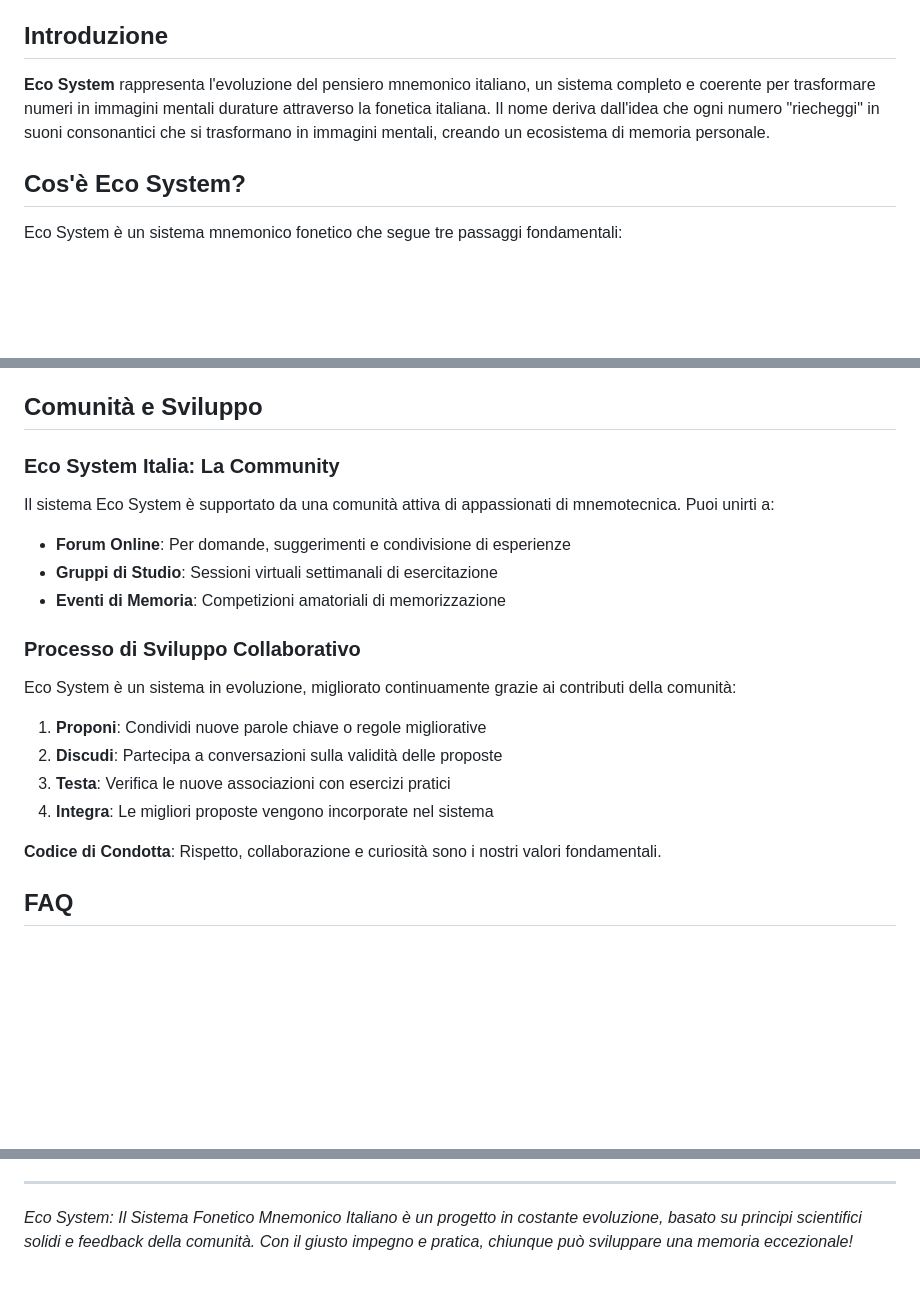
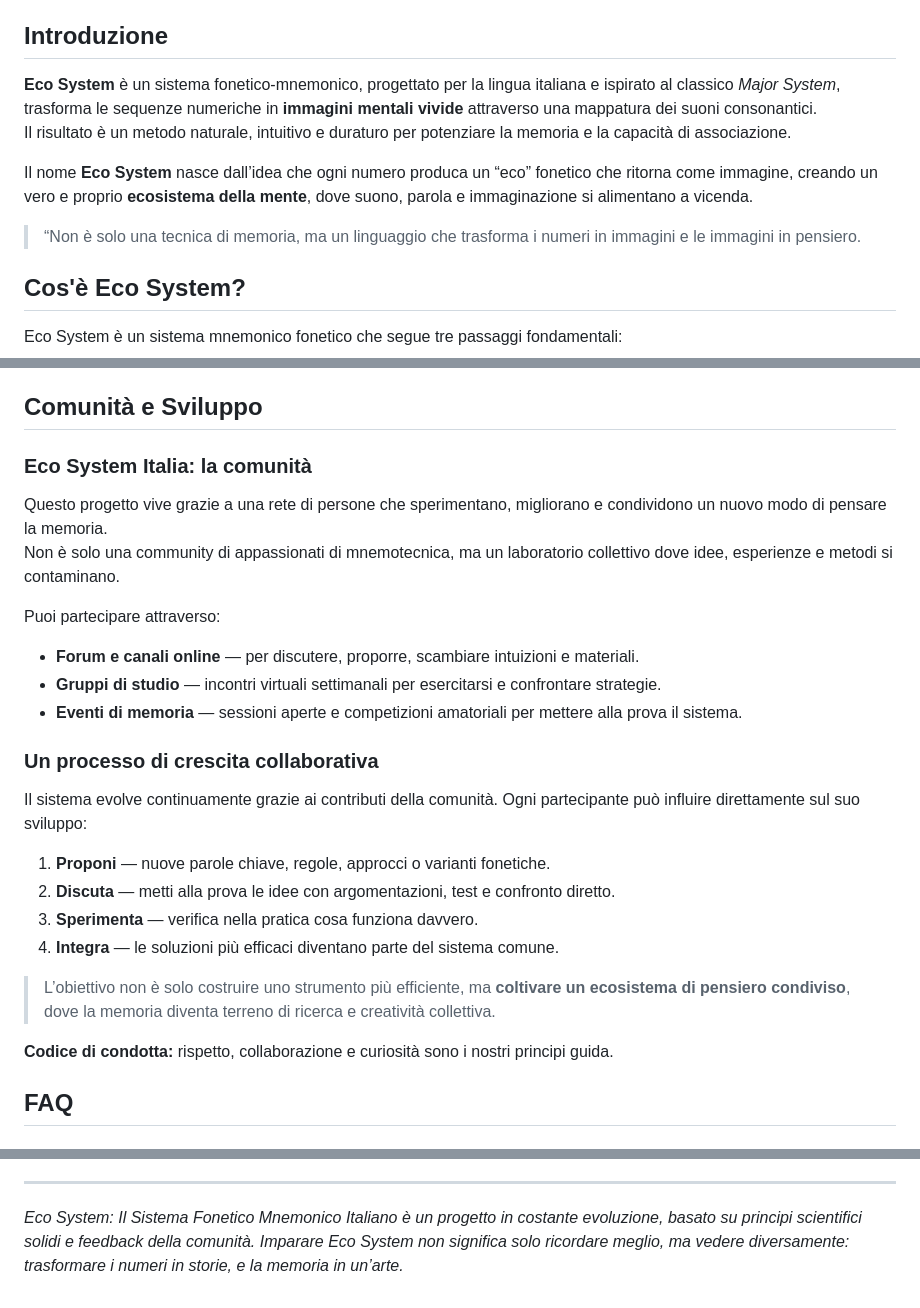
Before and after one commit to pyragogy/fonetica-italiana-mnemonica, a Markdown page: README.md, 3 parts joined by grey strips. GitHub-like rendering; blank space fills up the shorter version.

Commit message:
finale dom19

```diff
--- a/README.md
+++ b/README.md
@@ -23,7 +23,13 @@
 
 ## Introduzione
 
-**Eco System** rappresenta l'evoluzione del pensiero mnemonico italiano, un sistema completo e coerente per trasformare numeri in immagini mentali durature attraverso la fonetica italiana. Il nome deriva dall'idea che ogni numero "riecheggi" in suoni consonantici che si trasformano in immagini mentali, creando un ecosistema di memoria personale.
+**Eco System** è un sistema fonetico-mnemonico, progettato per la lingua italiana e ispirato al classico *Major System*, trasforma le sequenze numeriche in **immagini mentali vivide** attraverso una mappatura dei suoni consonantici.
+Il risultato è un metodo naturale, intuitivo e duraturo per potenziare la memoria e la capacità di associazione.
+
+Il nome **Eco System** nasce dall’idea che ogni numero produca un “eco” fonetico che ritorna come immagine, creando un vero e proprio **ecosistema della mente**, dove suono, parola e immaginazione si alimentano a vicenda.
+
+> “Non è solo una tecnica di memoria, ma un linguaggio che trasforma i numeri in immagini e le immagini in pensiero.
+
 
 ## Cos'è Eco System?
 
@@ -295,24 +301,29 @@ Per creare immagini mnemoniche efficaci, segui questi principi scientificamente
 
 ## Comunità e Sviluppo
 
-### Eco System Italia: La Community
+### Eco System Italia: la comunità
 
-Il sistema Eco System è supportato da una comunità attiva di appassionati di mnemotecnica. Puoi unirti a:
+Questo progetto vive grazie a una rete di persone che sperimentano, migliorano e condividono un nuovo modo di pensare la memoria.
+Non è solo una community di appassionati di mnemotecnica, ma un laboratorio collettivo dove idee, esperienze e metodi si contaminano.
 
-- **Forum Online**: Per domande, suggerimenti e condivisione di esperienze
-- **Gruppi di Studio**: Sessioni virtuali settimanali di esercitazione
-- **Eventi di Memoria**: Competizioni amatoriali di memorizzazione
+Puoi partecipare attraverso:
 
-### Processo di Sviluppo Collaborativo
+- **Forum e canali online** — per discutere, proporre, scambiare intuizioni e materiali.
+- **Gruppi di studio** — incontri virtuali settimanali per esercitarsi e confrontare strategie.
+- **Eventi di memoria** — sessioni aperte e competizioni amatoriali per mettere alla prova il sistema.
 
-Eco System è un sistema in evoluzione, migliorato continuamente grazie ai contributi della comunità:
+### Un processo di crescita collaborativa
 
-1. **Proponi**: Condividi nuove parole chiave o regole migliorative
-2. **Discudi**: Partecipa a conversazioni sulla validità delle proposte
-3. **Testa**: Verifica le nuove associazioni con esercizi pratici
-4. **Integra**: Le migliori proposte vengono incorporate nel sistema
+Il sistema evolve continuamente grazie ai contributi della comunità. Ogni partecipante può influire direttamente sul suo sviluppo:
 
-**Codice di Condotta**: Rispetto, collaborazione e curiosità sono i nostri valori fondamentali.
+1. **Proponi** — nuove parole chiave, regole, approcci o varianti fonetiche.
+2. **Discuta** — metti alla prova le idee con argomentazioni, test e confronto diretto.
+3. **Sperimenta** — verifica nella pratica cosa funziona davvero.
+4. **Integra** — le soluzioni più efficaci diventano parte del sistema comune.
+
+> L’obiettivo non è solo costruire uno strumento più efficiente, ma **coltivare un ecosistema di pensiero condiviso**, dove la memoria diventa terreno di ricerca e creatività collettiva.
+
+**Codice di condotta:** rispetto, collaborazione e curiosità sono i nostri principi guida.
 
 ## FAQ
 
@@ -351,4 +362,4 @@ Questo progetto è stato creato e viene aggiornato da **Fabrizio Terzi**.
 
 ---
 
-*Eco System: Il Sistema Fonetico Mnemonico Italiano è un progetto in costante evoluzione, basato su principi scientifici solidi e feedback della comunità. Con il giusto impegno e pratica, chiunque può sviluppare una memoria eccezionale!*
+*Eco System: Il Sistema Fonetico Mnemonico Italiano è un progetto in costante evoluzione, basato su principi scientifici solidi e feedback della comunità. Imparare Eco System non significa solo ricordare meglio, ma vedere diversamente: trasformare i numeri in storie, e la memoria in un’arte.*
```
